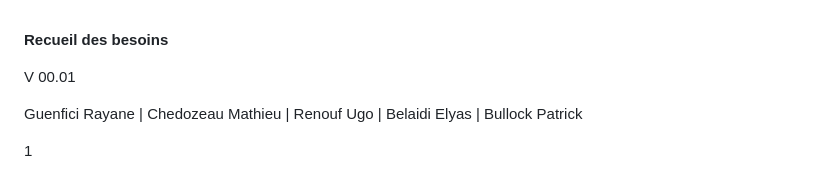
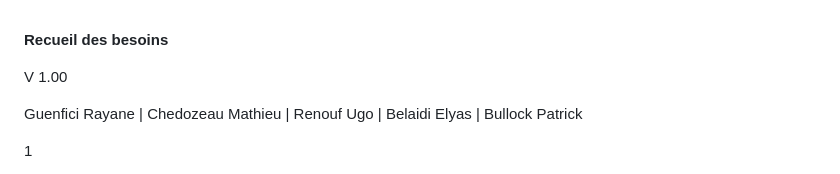
Before and after one commit to mathieuChdz/SAE_S5_S6_BUT3, a Markdown page: Docs/RecueilDesBesoinsV1.0.md, the part around the change. Drawn GitHub-style.

```diff
--- a/Docs/RecueilDesBesoinsV1.0.md
+++ b/Docs/RecueilDesBesoinsV1.0.md
@@ -2,7 +2,7 @@
 
 **Recueil des besoins**
 
-V 00.01
+V 1.00
 
 Guenfici Rayane | Chedozeau Mathieu | Renouf Ugo | Belaidi Elyas | Bullock Patrick
 
```
